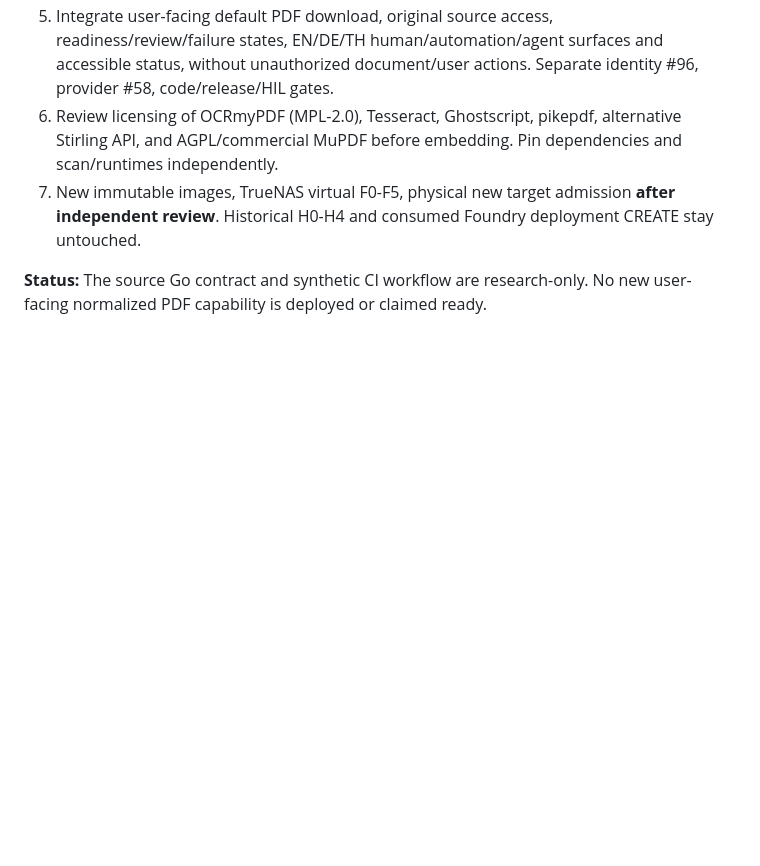
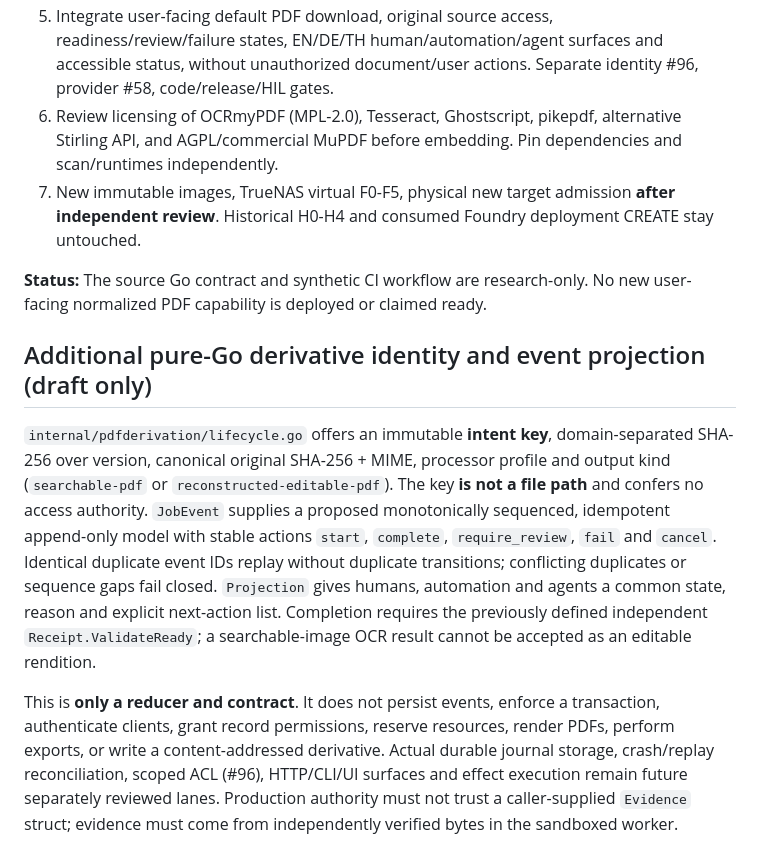
Before and after one commit to SemperSupra/folio-relay, a Markdown page: docs/PDF_DERIVATION_CONTRACT.md, the part around the change. GitHub-like rendering; blank space fills up the shorter version.

Commit message:
docs(pdf): define three-audience deterministic derived-job keys, replay STOP semantics and authority gaps

```diff
--- a/docs/PDF_DERIVATION_CONTRACT.md
+++ b/docs/PDF_DERIVATION_CONTRACT.md
@@ -45,3 +45,10 @@ This Go package makes **no filesystem, network, printer or document mutation**;
 7. New immutable images, TrueNAS virtual F0-F5, physical new target admission **after independent review**. Historical H0-H4 and consumed Foundry deployment CREATE stay untouched.
 
 **Status:** The source Go contract and synthetic CI workflow are research-only. No new user-facing normalized PDF capability is deployed or claimed ready.
+
+
+## Additional pure-Go derivative identity and event projection (draft only)
+
+`internal/pdfderivation/lifecycle.go` offers an immutable **intent key**, domain-separated SHA-256 over version, canonical original SHA-256 + MIME, processor profile and output kind (`searchable-pdf` or `reconstructed-editable-pdf`). The key **is not a file path** and confers no access authority. `JobEvent` supplies a proposed monotonically sequenced, idempotent append-only model with stable actions `start`, `complete`, `require_review`, `fail` and `cancel`. Identical duplicate event IDs replay without duplicate transitions; conflicting duplicates or sequence gaps fail closed. `Projection` gives humans, automation and agents a common state, reason and explicit next-action list. Completion requires the previously defined independent `Receipt.ValidateReady`; a searchable-image OCR result cannot be accepted as an editable rendition.
+
+This is **only a reducer and contract**. It does not persist events, enforce a transaction, authenticate clients, grant record permissions, reserve resources, render PDFs, perform exports, or write a content-addressed derivative. Actual durable journal storage, crash/replay reconciliation, scoped ACL (#96), HTTP/CLI/UI surfaces and effect execution remain future separately reviewed lanes. Production authority must not trust a caller-supplied `Evidence` struct; evidence must come from independently verified bytes in the sandboxed worker.
```
